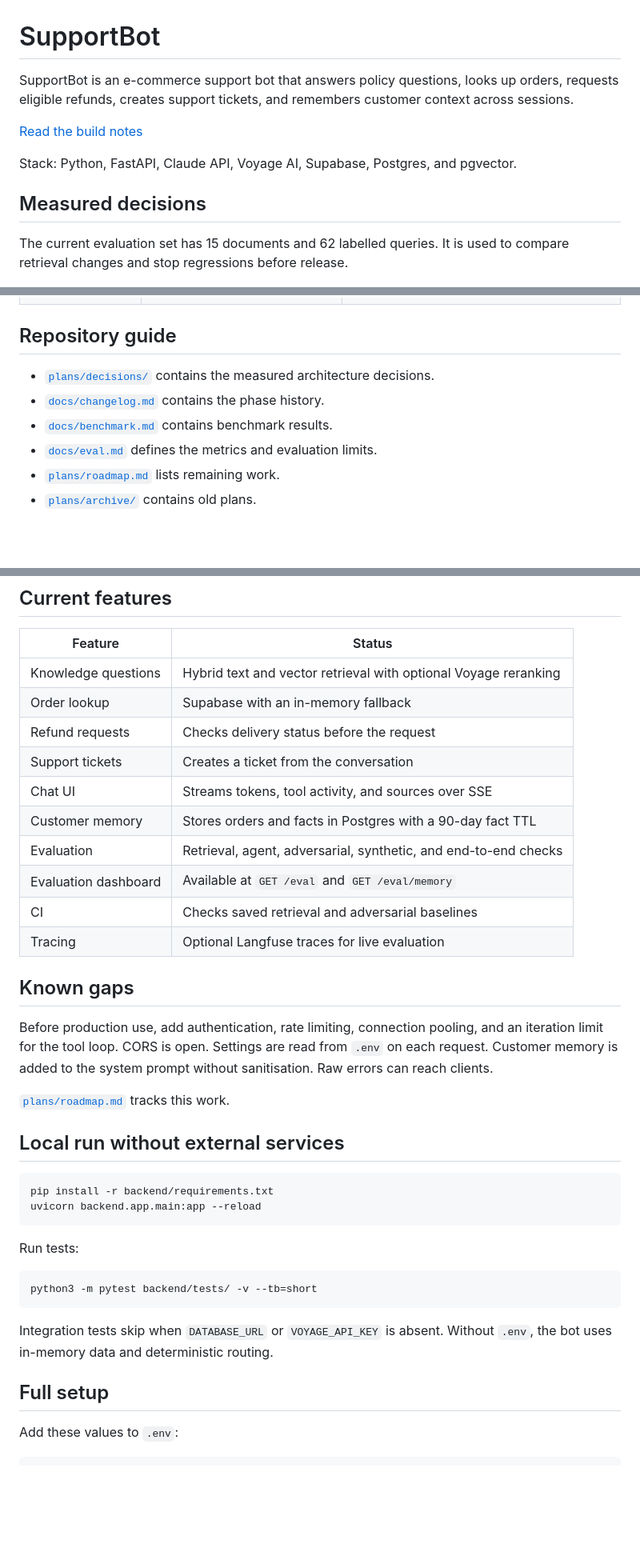
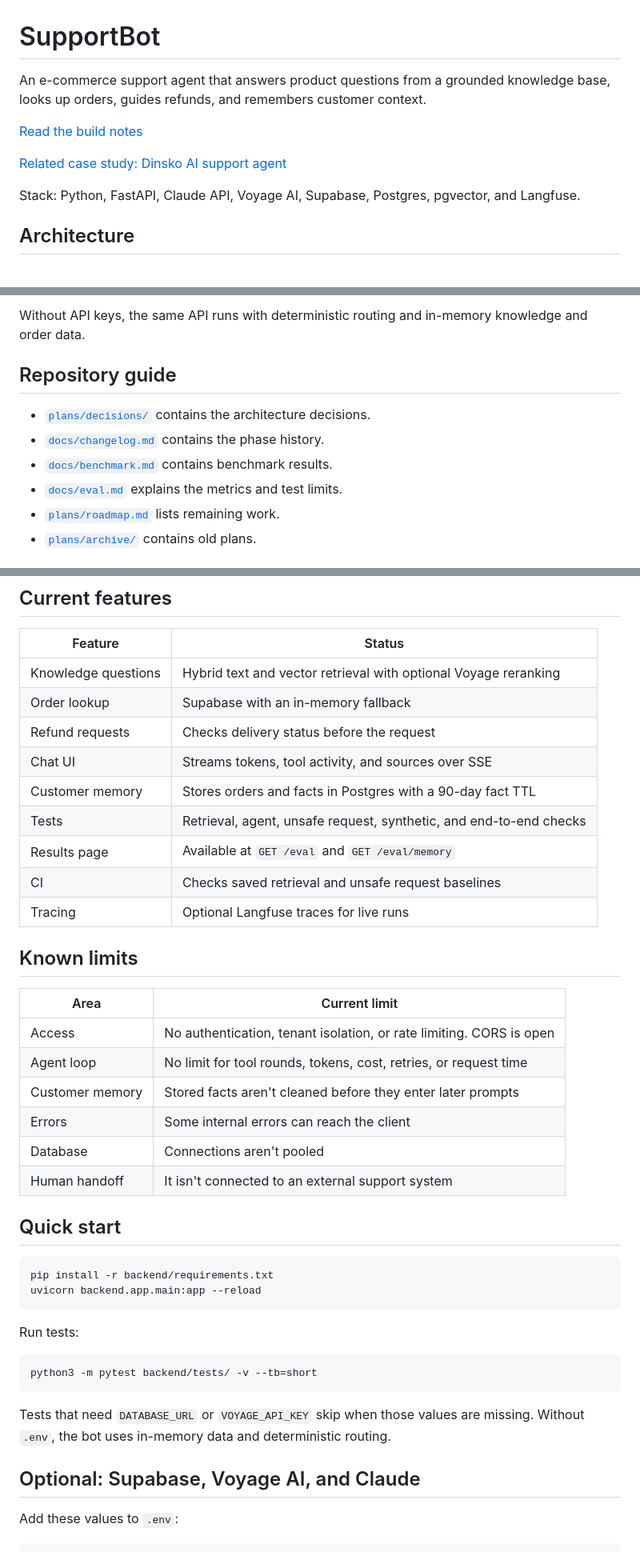
Before and after one commit to himanshu-nocodeassistant/ecom-support-bot, a Markdown page: README.md, 3 parts joined by grey strips. Shown at 80% size. GitHub-like rendering; blank space fills up the shorter version.

Commit message:
docs: simplify README

````diff
--- a/README.md
+++ b/README.md
@@ -1,12 +1,12 @@
 # SupportBot
 
-SupportBot is an e-commerce support bot that answers policy questions, looks up orders, requests eligible refunds, creates support tickets, and remembers customer context across sessions.
+An e-commerce support agent that answers product questions from a grounded knowledge base, looks up orders, guides refunds, and remembers customer context.
 
 [Read the build notes](https://himanshu-sharma.medium.com/i-kept-adding-ai-to-my-support-bot-it-kept-breaking-in-new-ways-49b1ae4ff658)
 
-Stack: Python, FastAPI, Claude API, Voyage AI, Supabase, Postgres, and pgvector.
+[Related case study: Dinsko AI support agent](https://www.nocodeassistant.agency/blog/ai-support-agent-ecommerce/)
 
-## Measured decisions
+Stack: Python, FastAPI, Claude API, Voyage AI, Supabase, Postgres, pgvector, and Langfuse.
 
-The current evaluation set has 15 documents and 62 labelled queries. It is used to compare retrieval changes and stop regressions before release.
+## Architecture
 
@@ -21,10 +30,11 @@ The current evaluation set has 15 documents and 62 labelled queries. It is used
+Without API keys, the same API runs with deterministic routing and in-memory knowledge and order data.
 
 ## Repository guide
 
-- [`plans/decisions/`](plans/decisions/) contains the measured architecture decisions.
+- [`plans/decisions/`](plans/decisions/) contains the architecture decisions.
 - [`docs/changelog.md`](docs/changelog.md) contains the phase history.
 - [`docs/benchmark.md`](docs/benchmark.md) contains benchmark results.
-- [`docs/eval.md`](docs/eval.md) defines the metrics and evaluation limits.
+- [`docs/eval.md`](docs/eval.md) explains the metrics and test limits.
 - [`plans/roadmap.md`](plans/roadmap.md) lists remaining work.
 - [`plans/archive/`](plans/archive/) contains old plans.
 
@@ -48,21 +58,25 @@ The request shows:
 | Knowledge questions | Hybrid text and vector retrieval with optional Voyage reranking |
 | Order lookup | Supabase with an in-memory fallback |
 | Refund requests | Checks delivery status before the request |
-| Support tickets | Creates a ticket from the conversation |
 | Chat UI | Streams tokens, tool activity, and sources over SSE |
 | Customer memory | Stores orders and facts in Postgres with a 90-day fact TTL |
-| Evaluation | Retrieval, agent, adversarial, synthetic, and end-to-end checks |
-| Evaluation dashboard | Available at `GET /eval` and `GET /eval/memory` |
-| CI | Checks saved retrieval and adversarial baselines |
-| Tracing | Optional Langfuse traces for live evaluation |
+| Tests | Retrieval, agent, unsafe request, synthetic, and end-to-end checks |
+| Results page | Available at `GET /eval` and `GET /eval/memory` |
+| CI | Checks saved retrieval and unsafe request baselines |
+| Tracing | Optional Langfuse traces for live runs |
 
-## Known gaps
+## Known limits
 
-Before production use, add authentication, rate limiting, connection pooling, and an iteration limit for the tool loop. CORS is open. Settings are read from `.env` on each request. Customer memory is added to the system prompt without sanitisation. Raw errors can reach clients.
+| Area | Current limit |
+|---|---|
+| Access | No authentication, tenant isolation, or rate limiting. CORS is open |
+| Agent loop | No limit for tool rounds, tokens, cost, retries, or request time |
+| Customer memory | Stored facts aren't cleaned before they enter later prompts |
+| Errors | Some internal errors can reach the client |
+| Database | Connections aren't pooled |
+| Human handoff | It isn't connected to an external support system |
 
-[`plans/roadmap.md`](plans/roadmap.md) tracks this work.
-
-## Local run without external services
+## Quick start
 
 ```bash
 pip install -r backend/requirements.txt
@@ -75,9 +89,9 @@ Run tests:
 python3 -m pytest backend/tests/ -v --tb=short
 ```
 
-Integration tests skip when `DATABASE_URL` or `VOYAGE_API_KEY` is absent. Without `.env`, the bot uses in-memory data and deterministic routing.
+Tests that need `DATABASE_URL` or `VOYAGE_API_KEY` skip when those values are missing. Without `.env`, the bot uses in-memory data and deterministic routing.
 
-## Full setup
+## Optional: Supabase, Voyage AI, and Claude
 
 Add these values to `.env`:
 
````
Also changed, not shown: other parts of README.md (+27 -20 lines).
